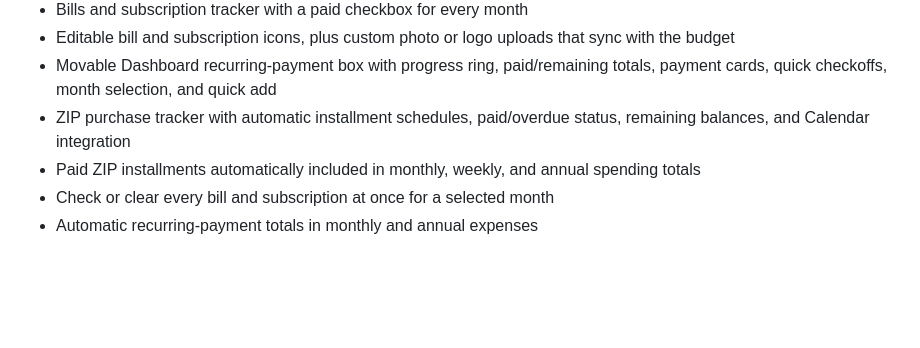
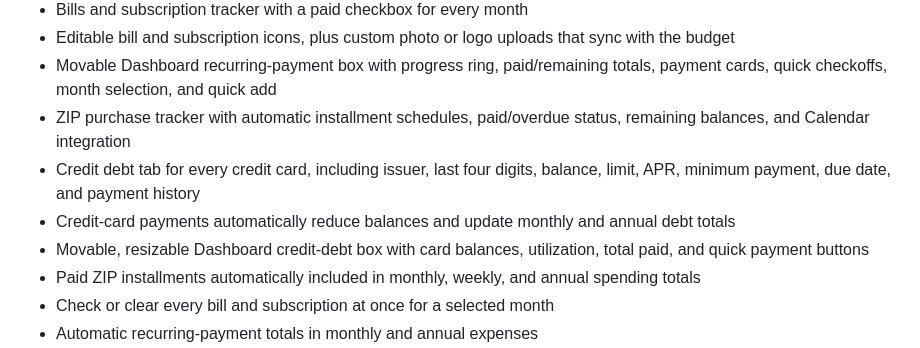
Before and after one commit to cpMexii/truebalance, a Markdown page: README.md, the part around the change. Drawn GitHub-style; blank space fills up the shorter version.

Commit message:
Add credit debt tracker and dashboard debt widget to README.md

```diff
--- a/README.md
+++ b/README.md
@@ -32,6 +32,9 @@ You can also double-click `index.html` yourself.
 - Editable bill and subscription icons, plus custom photo or logo uploads that sync with the budget
 - Movable Dashboard recurring-payment box with progress ring, paid/remaining totals, payment cards, quick checkoffs, month selection, and quick add
 - ZIP purchase tracker with automatic installment schedules, paid/overdue status, remaining balances, and Calendar integration
+- Credit debt tab for every credit card, including issuer, last four digits, balance, limit, APR, minimum payment, due date, and payment history
+- Credit-card payments automatically reduce balances and update monthly and annual debt totals
+- Movable, resizable Dashboard credit-debt box with card balances, utilization, total paid, and quick payment buttons
 - Paid ZIP installments automatically included in monthly, weekly, and annual spending totals
 - Check or clear every bill and subscription at once for a selected month
 - Automatic recurring-payment totals in monthly and annual expenses
```
